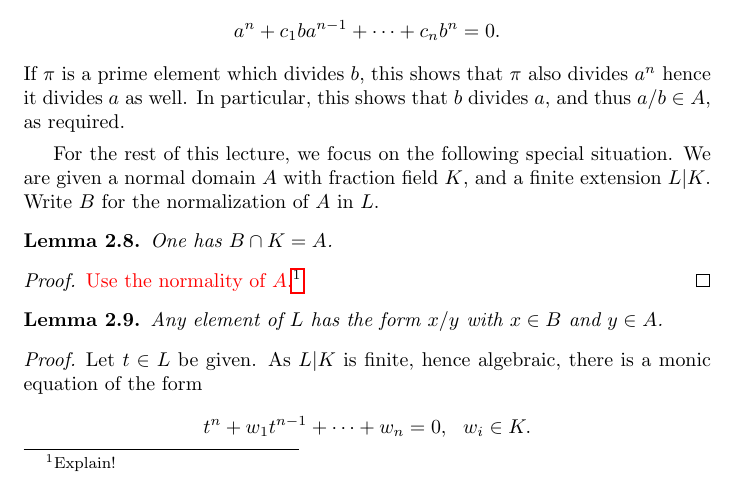
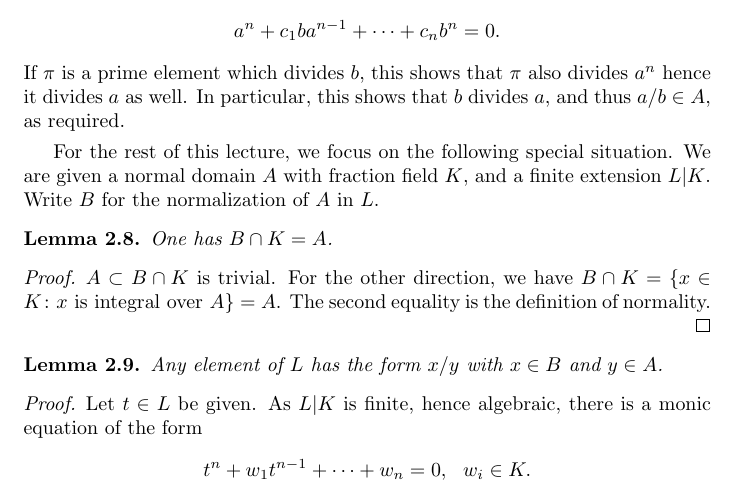
Before and after one commit to adamtopaz/UAlberta-412-512-lecture-notes, a LaTeX document (main.tex, which reads lecture02.tex): part of page 6 of 9, cut so that both start at the same text. Compiled offline with pdfLaTeX.

Commit message:
B \cap K = A

```diff
--- a/lecture02.tex
+++ b/lecture02.tex
@@ -115,7 +115,7 @@ Write $B$ for the normalization of $A$ in $L$.
   One has $B \cap K = A$.
 \end{lemma}
 \begin{proof}
-  \todo{Use the normality of $A$.}{Explain!}
+  $A\subset B\cap K$ is trivial. For the other direction, we have $B\cap K = \{x\in K\colon x \text{ is integral over } A\} = A$. The second equality is the definition of normality.
 \end{proof}
 
 \begin{lemma}
```
